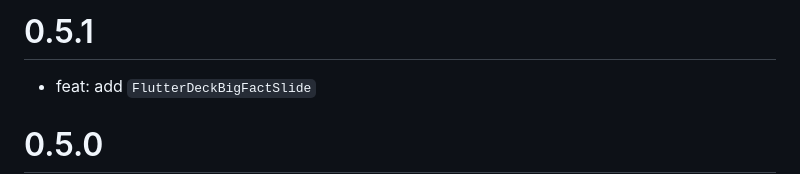
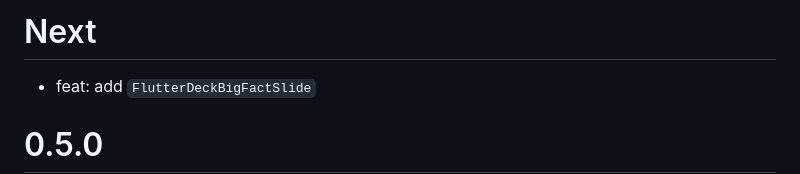
Before and after one commit to mkobuolys/flutter_deck, a Markdown page: CHANGELOG.md, the part around the change. Rendered like a GitHub page.

```diff
--- a/CHANGELOG.md
+++ b/CHANGELOG.md
@@ -1,4 +1,4 @@
-# 0.5.1
+# Next
 
 - feat: add `FlutterDeckBigFactSlide`
 # 0.5.0
```
